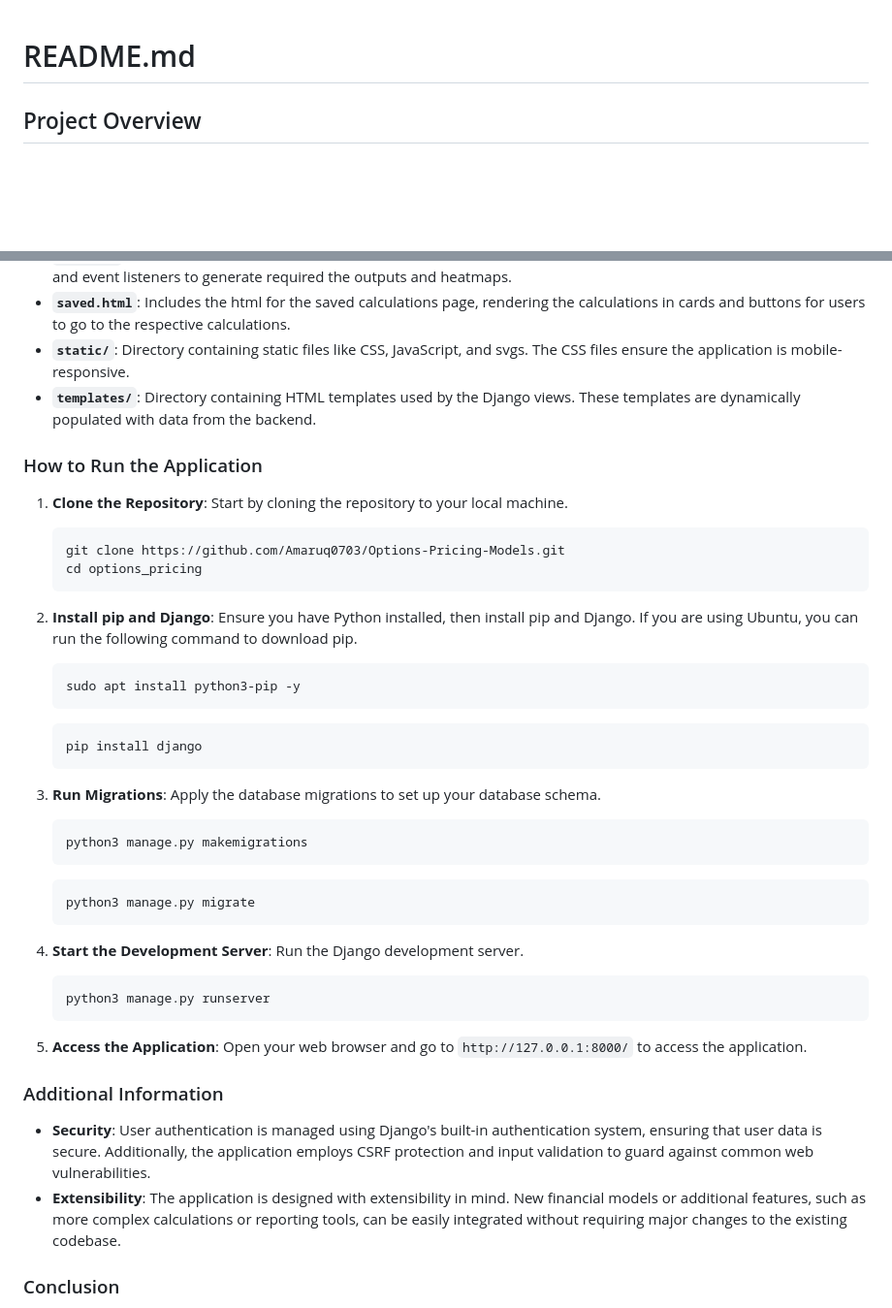
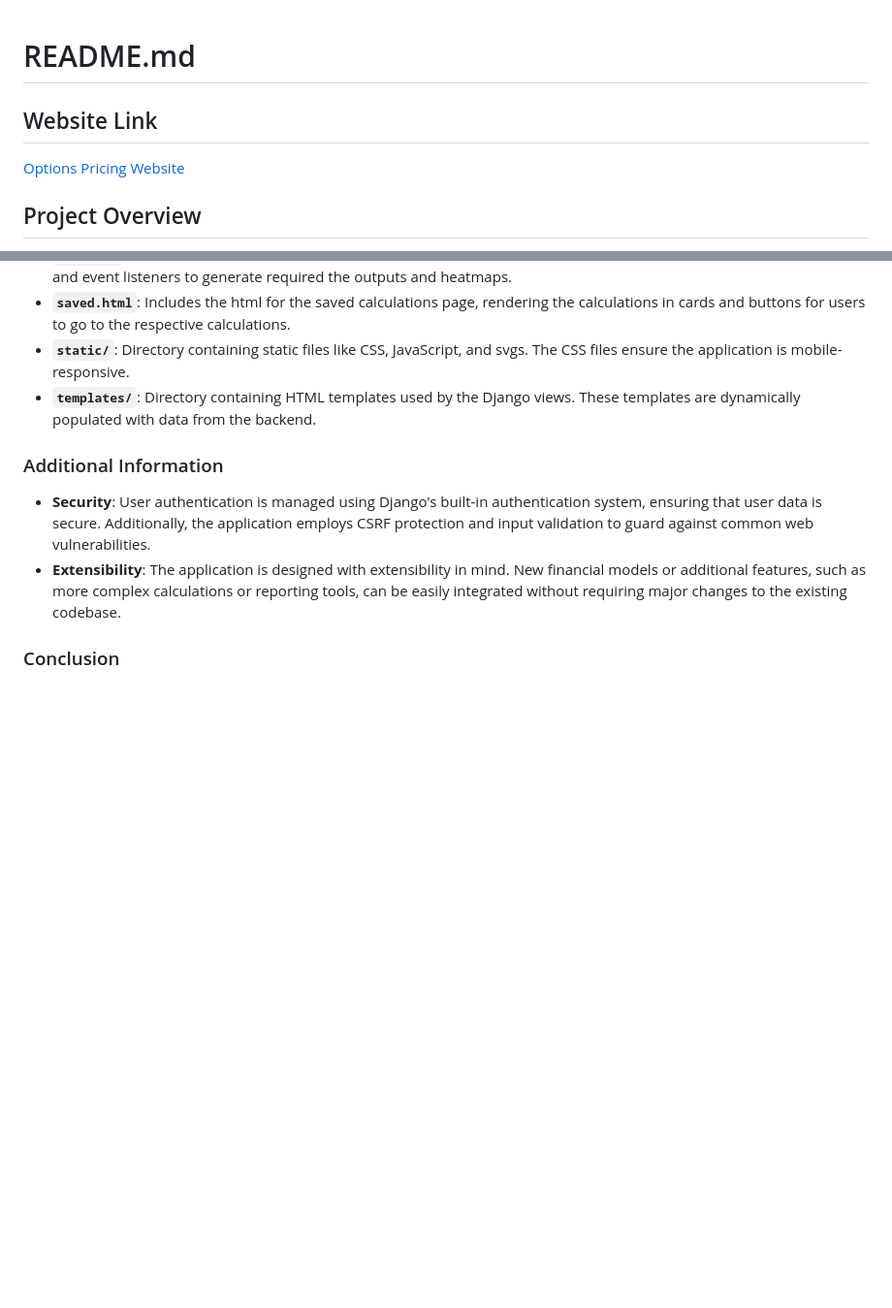
Before and after one commit to Amaruq0703/OptionsPricingWebsite, a Markdown page: README.md, 2 parts joined by grey strips. Shown at 97% size. Rendered like a GitHub page; blank space fills up the shorter version.

````diff
--- a/README.md
+++ b/README.md
@@ -1,4 +1,7 @@
 # README.md
+
+## Website Link
+[Options Pricing Website](https://web-production-e626a.up.railway.app/)
 
 ## Project Overview
 
@@ -31,37 +34,6 @@ Lastly, I focused on the UI of the project, adding subtle animations and hover e
 - **`static/`**: Directory containing static files like CSS, JavaScript, and svgs. The CSS files ensure the application is mobile-responsive.
 - **`templates/`**: Directory containing HTML templates used by the Django views. These templates are dynamically populated with data from the backend.
 
-### How to Run the Application
-
-1. **Clone the Repository**: Start by cloning the repository to your local machine.
-   ```bash
-   git clone https://github.com/Amaruq0703/Options-Pricing-Models.git
-   cd options_pricing
-   ```
-
-2. **Install pip and Django**: Ensure you have Python installed, then install pip and Django. If you are using Ubuntu, you can run the following command to download pip.
-   ```bash
-   sudo apt install python3-pip -y
-   ```
-   ```bash
-   pip install django
-   ```
-
-3. **Run Migrations**: Apply the database migrations to set up your database schema.
-   ```bash
-   python3 manage.py makemigrations
-   ```
-   ```bash
-   python3 manage.py migrate
-   ```
-
-4. **Start the Development Server**: Run the Django development server.
-   ```bash
-   python3 manage.py runserver
-   ```
-
-5. **Access the Application**: Open your web browser and go to `http://127.0.0.1:8000/` to access the application.
-
 ### Additional Information
 
 - **Security**: User authentication is managed using Django's built-in authentication system, ensuring that user data is secure. Additionally, the application employs CSRF protection and input validation to guard against common web vulnerabilities.
````
